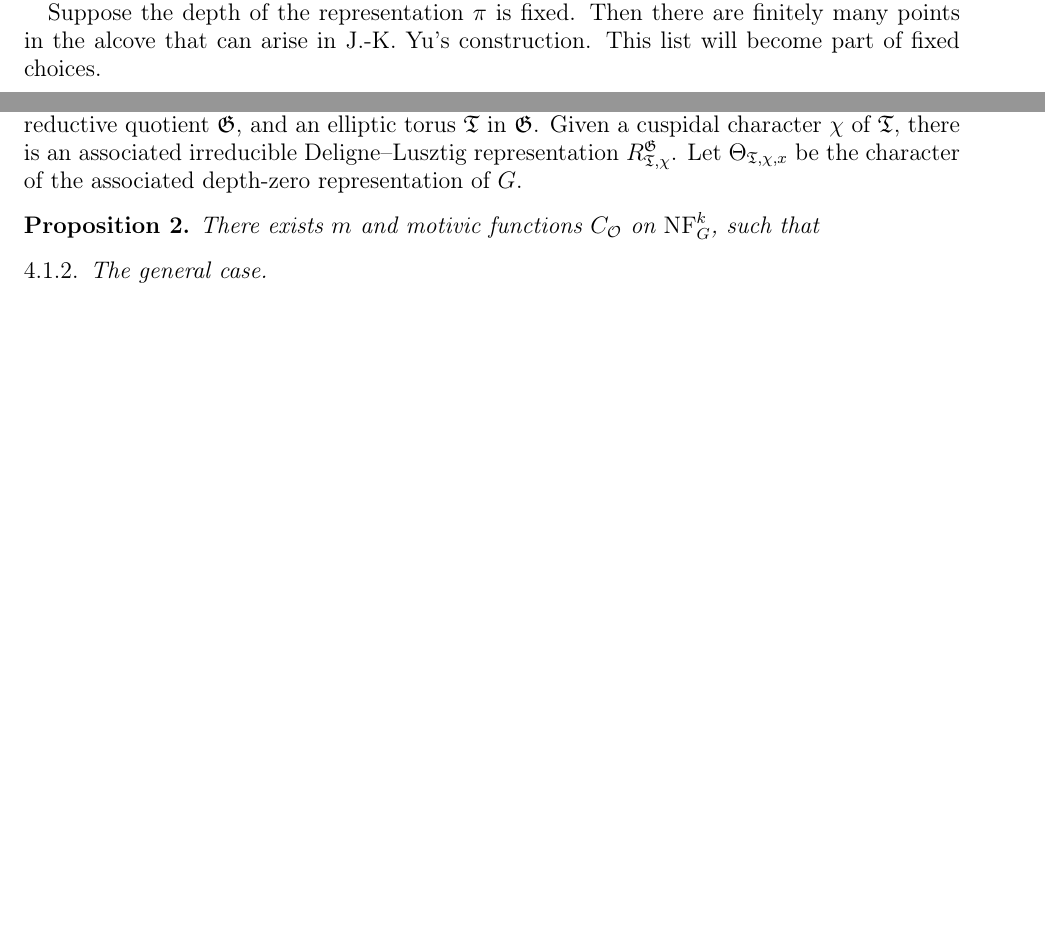
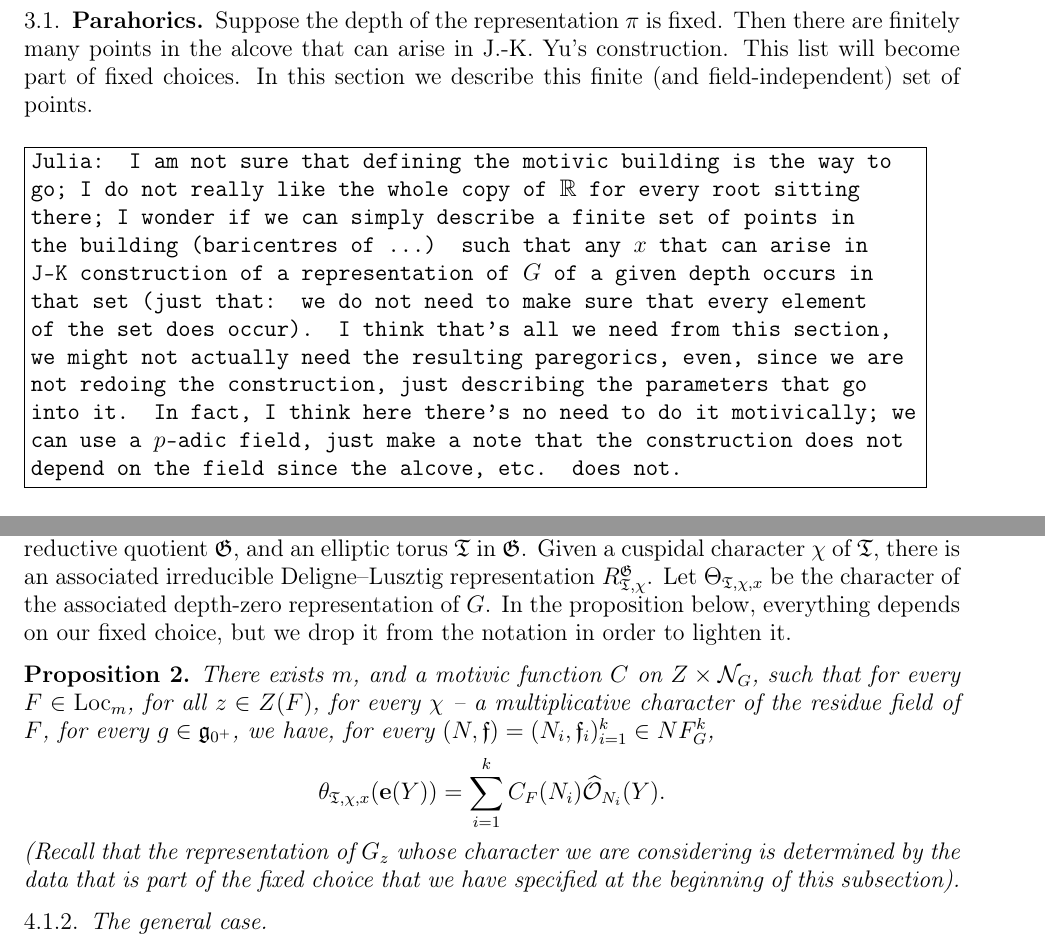
Before and after one commit to flyspeck/publications-of-thomas-hales, a LaTeX paper (character-asymptotics/characters.tex): two parts of pages 3 and 4 of 5 before the commit and two parts of pages 2 and 4 of 5 after it, joined at a grey line, cut so that both start at the same text, the shorter picture padded with empty space. Compiled offline with pdfLaTeX.

Commit message:
small changes, see e-mail

```diff
--- a/character-asymptotics/characters.tex
+++ b/character-asymptotics/characters.tex
@@ -326,6 +326,12 @@ The representation $\pi_0$ is determined by its inducing datum: a parahoric subg
 \newcommand\topcite[1]{\gdef\t@pic{#1}\cite{#1}}
 \newcommand\loccit{\expandafter\cite\expandafter{\t@pic}}
 \makeatother
+
+
+Suppose the depth of the representation $\pi$ is fixed. Then there are finitely many points in the alcove that can arise in J.-K. Yu's construction. This list will become part of fixed choices. In this section we describe this finite (and field-independent) set of points.
+\todo{Julia: I am not sure that defining the motivic building is the way to go; I do not really like the whole copy of
+$\R$ for every root sitting there; I wonder if we can simply describe a finite set of points in the building (baricentres of ...) such that any $x$ that can arise in J-K construction of a representation of $G$ of a given depth occurs in that set (just that: we do not need to make sure that every element of the set does occur). I think that's all we need from this section, we might not actually need the resulting paregorics, even, since we are not redoing the construction, just describing the parameters that go into it. In fact, I think here there's no need to do it motivically; we can use a $p$-adic field, just make a note that the construction does not depend on the field since the alcove, etc. does not. }
+
 
 Let \(\bS\) be a maximal split torus in \(\bG\),
 %There is a torus \(\bS^\sharp\) in \(C_\bG(\bS)\) such that
@@ -464,7 +470,6 @@ in writing \(\fg_{\xi, r}\) (and so on), as long as we care
 about the mentioned group only up to (simultaneous)
 \(G\)-conjugacy.
 
-Suppose the depth of the representation $\pi$ is fixed. Then there are finitely many points in the alcove that can arise in J.-K. Yu's construction. This list will become part of fixed choices.
 
 \subsection{Deligne-Lusztig representations}
 For now, consider the case when $\rho_0$ is a Deligne-Luszting representation.
@@ -517,7 +522,14 @@ That determines the cocycle space $Z$ whose elements give rise to the groups $G_
 choice also contains a point in the building of $G$ that gives rise to a maximal parahoric  $K^0$
  with reductive quotient $\fG$, and an elliptic torus $\fT$ in $\fG$.
 Given a cuspidal character $\chi$ of $\fT$, there is an associated irreducible Deligne--Lusztig representation $R_{\fT, \chi}^\fG$. Let $\Theta_{\fT, \chi, x}$ be the character of the associated depth-zero representation of $G$.
-\begin{prop} There exists $m$ and motivic functions $C_{\cO}$ on $\NF_{G}^k$, such that
+In the proposition below, everything depends on our fixed choice, but we drop it from the notation in order to lighten it.
+\begin{prop} There exists $m$, and
+%positve integers $m$ and $a$, and
+a motivic function $C$ on $Z\times \cN_{G}$, such that for every $F\in \Loc_m$,
+for all $z\in Z(F)$, for every $\chi$ -- a multiplicative character of the residue field of $F$,
+for every $g\in \fg_{0^+}$, we have, for every $(N, \ff)=(N_i, \ff_i)_{i=1}^k\in NF_G^k$,
+$$\theta_{\fT, \chi, x}(\mexp(Y)) = \sum_{i=1}^k C_F(N_i)\widehat \cO_{N_i}(Y).$$
+(Recall that the representation of $G_z$ whose character we are considering is determined by the data that is part of the  fixed choice that we have specified at the beginning of this subsection).
 \end{prop}
 
 \subsubsection{The general case}
```
Also changed, not shown: character-asymptotics/characters.tex (14 more changed lines).
